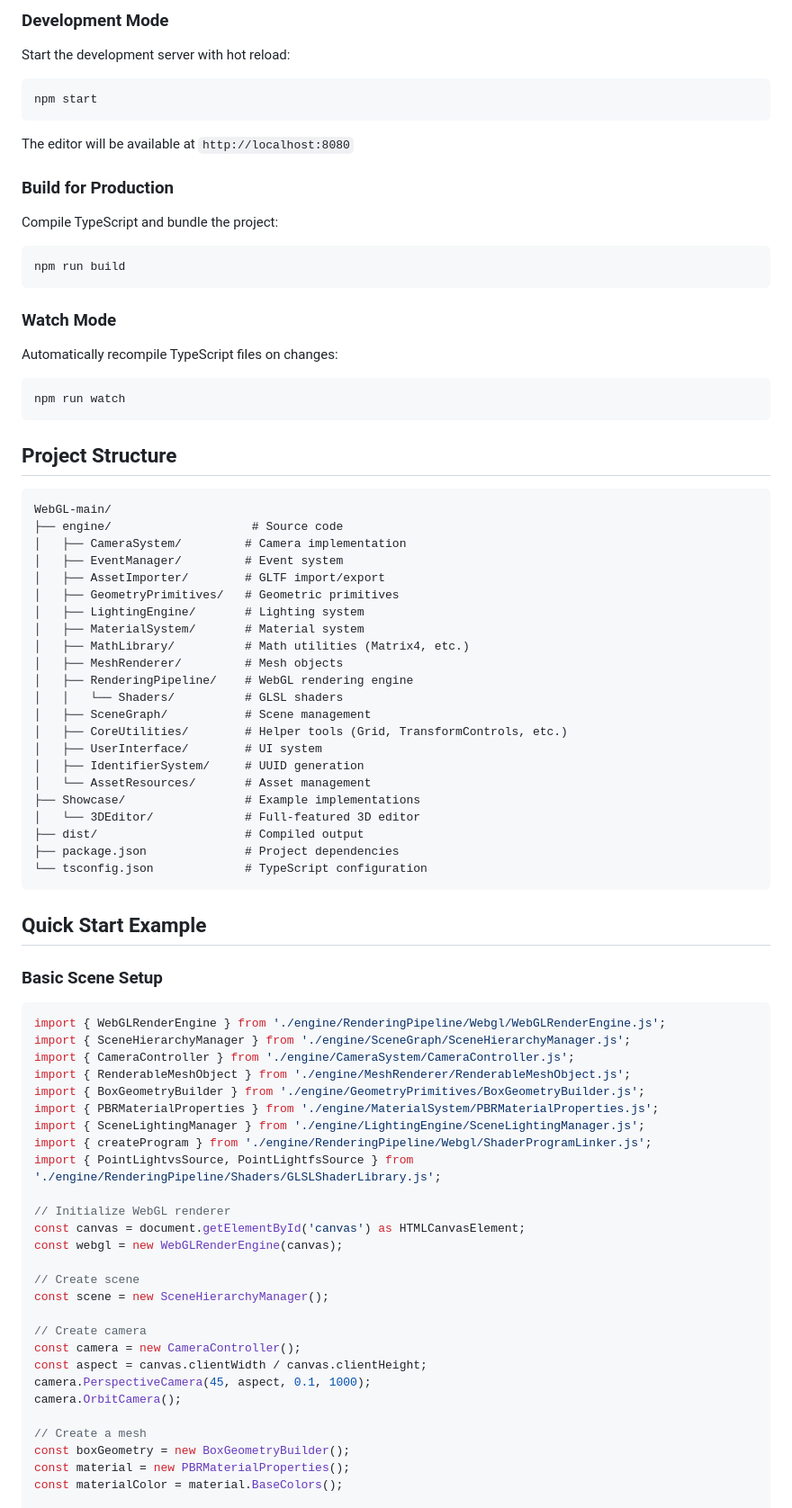
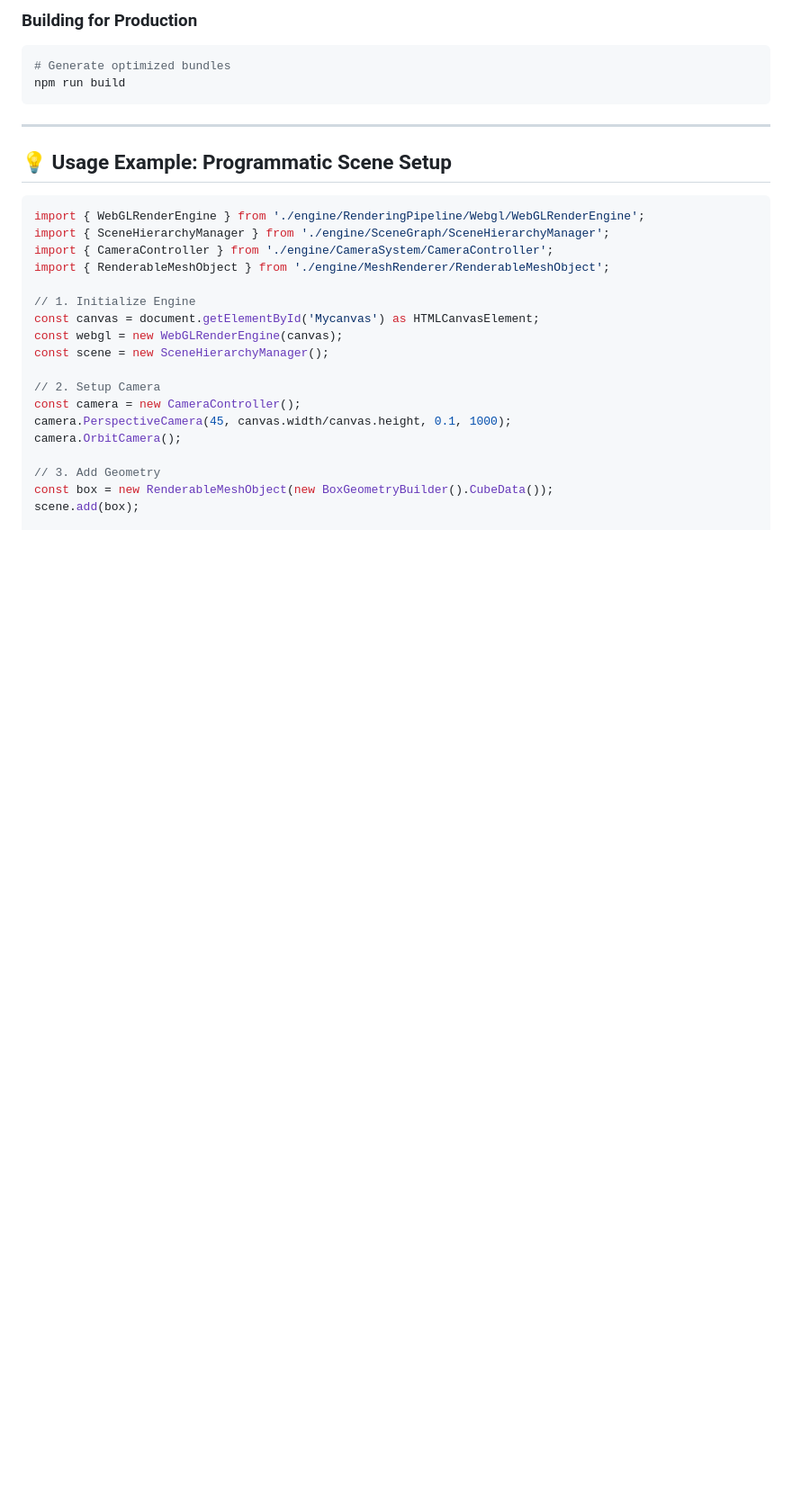
Before and after one commit to Akash-Gitee/WebGL, a Markdown page: README.md, the part around one of its changes. Shown at 90% size. GitHub-like rendering; blank space fills up the shorter version.

Commit message:
docs: finalized professional README and consolidated build improvements

````diff
--- a/README.md
+++ b/README.md
@@ -60,79 +86,31 @@ npm install
 
-### Development Mode
-Start the development server with hot reload:
+### Building for Production
 ```bash
-npm start
-```
-The editor will be available at `http://localhost:8080`
-
-### Build for Production
-Compile TypeScript and bundle the project:
-```bash
+# Generate optimized bundles
 npm run build
 ```
 
-### Watch Mode
-Automatically recompile TypeScript files on changes:
-```bash
-npm run watch
-```
+---
 
-## Project Structure
+## 💡 Usage Example: Programmatic Scene Setup
 
-```
-WebGL-main/
-├── engine/                    # Source code
-│   ├── CameraSystem/         # Camera implementation
-│   ├── EventManager/         # Event system
-│   ├── AssetImporter/        # GLTF import/export
-│   ├── GeometryPrimitives/   # Geometric primitives
-│   ├── LightingEngine/       # Lighting system
-│   ├── MaterialSystem/       # Material system
-│   ├── MathLibrary/          # Math utilities (Matrix4, etc.)
-│   ├── MeshRenderer/         # Mesh objects
-│   ├── RenderingPipeline/    # WebGL rendering engine
-│   │   └── Shaders/          # GLSL shaders
-│   ├── SceneGraph/           # Scene management
-│   ├── CoreUtilities/        # Helper tools (Grid, TransformControls, etc.)
-│   ├── UserInterface/        # UI system
-│   ├── IdentifierSystem/     # UUID generation
-│   └── AssetResources/       # Asset management
-├── Showcase/                 # Example implementations
-│   └── 3DEditor/             # Full-featured 3D editor
-├── dist/                     # Compiled output
-├── package.json              # Project dependencies
-└── tsconfig.json             # TypeScript configuration
-```
+```typescript
+import { WebGLRenderEngine } from './engine/RenderingPipeline/Webgl/WebGLRenderEngine';
+import { SceneHierarchyManager } from './engine/SceneGraph/SceneHierarchyManager';
+import { CameraController } from './engine/CameraSystem/CameraController';
+import { RenderableMeshObject } from './engine/MeshRenderer/RenderableMeshObject';
 
-## Quick Start Example
-
-### Basic Scene Setup
-```typescript
-import { WebGLRenderEngine } from './engine/RenderingPipeline/Webgl/WebGLRenderEngine.js';
-import { SceneHierarchyManager } from './engine/SceneGraph/SceneHierarchyManager.js';
-import { CameraController } from './engine/CameraSystem/CameraController.js';
-import { RenderableMeshObject } from './engine/MeshRenderer/RenderableMeshObject.js';
-import { BoxGeometryBuilder } from './engine/GeometryPrimitives/BoxGeometryBuilder.js';
-import { PBRMaterialProperties } from './engine/MaterialSystem/PBRMaterialProperties.js';
-import { SceneLightingManager } from './engine/LightingEngine/SceneLightingManager.js';
-import { createProgram } from './engine/RenderingPipeline/Webgl/ShaderProgramLinker.js';
-import { PointLightvsSource, PointLightfsSource } from './engine/RenderingPipeline/Shaders/GLSLShaderLibrary.js';
-
-// Initialize WebGL renderer
-const canvas = document.getElementById('canvas') as HTMLCanvasElement;
+// 1. Initialize Engine
+const canvas = document.getElementById('Mycanvas') as HTMLCanvasElement;
 const webgl = new WebGLRenderEngine(canvas);
-
-// Create scene
 const scene = new SceneHierarchyManager();
 
-// Create camera
+// 2. Setup Camera
 const camera = new CameraController();
-const aspect = canvas.clientWidth / canvas.clientHeight;
-camera.PerspectiveCamera(45, aspect, 0.1, 1000);
+camera.PerspectiveCamera(45, canvas.width/canvas.height, 0.1, 1000);
 camera.OrbitCamera();
 
-// Create a mesh
-const boxGeometry = new BoxGeometryBuilder();
-const material = new PBRMaterialProperties();
-const materialColor = material.BaseColors();
+// 3. Add Geometry
+const box = new RenderableMeshObject(new BoxGeometryBuilder().CubeData());
+scene.add(box);
 
````
Also changed, not shown: other parts of README.md (+88 -181 lines).
